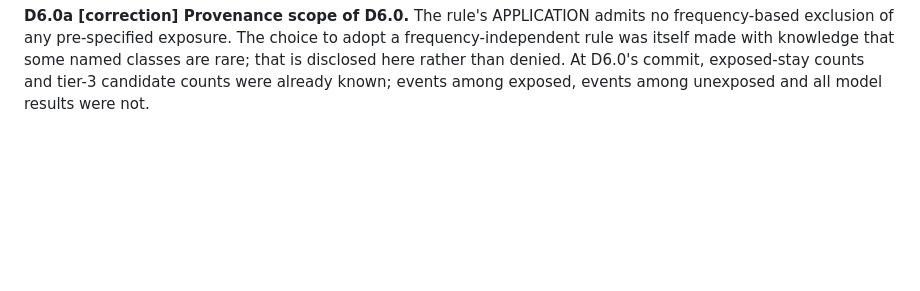
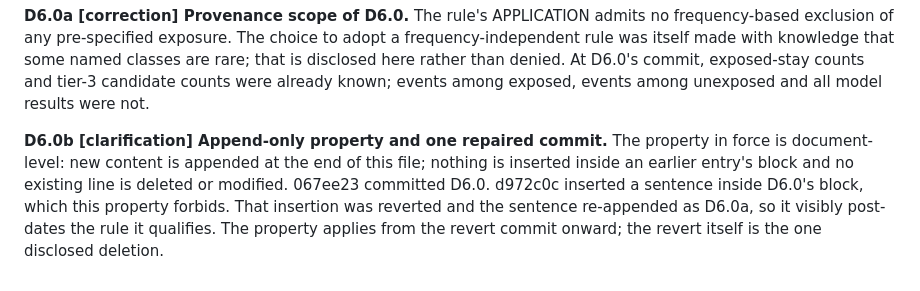
Before and after one commit to drvnv2000-lab/polysafe, a Markdown page: PREREGISTRATION.md, the part around the change. Rendered like a GitHub page; blank space fills up the shorter version.

Commit message:
protocol: D6.0b append-only property and the repaired commit (clarification)
Co-Authored-By: Claude Opus 5.5 <noreply@anthropic.com>

```diff
--- a/PREREGISTRATION.md
+++ b/PREREGISTRATION.md
@@ -540,3 +540,12 @@ a frequency-independent rule was itself made with knowledge that some named
 classes are rare; that is disclosed here rather than denied. At D6.0's commit,
 exposed-stay counts and tier-3 candidate counts were already known; events
 among exposed, events among unexposed and all model results were not.
+
+**D6.0b [clarification] Append-only property and one repaired commit.** The
+property in force is document-level: new content is appended at the end of
+this file; nothing is inserted inside an earlier entry's block and no existing
+line is deleted or modified. 067ee23 committed D6.0. d972c0c inserted a
+sentence inside D6.0's block, which this property forbids. That insertion was
+reverted and the sentence re-appended as D6.0a, so it visibly post-dates the
+rule it qualifies. The property applies from the revert commit onward; the
+revert itself is the one disclosed deletion.
```
